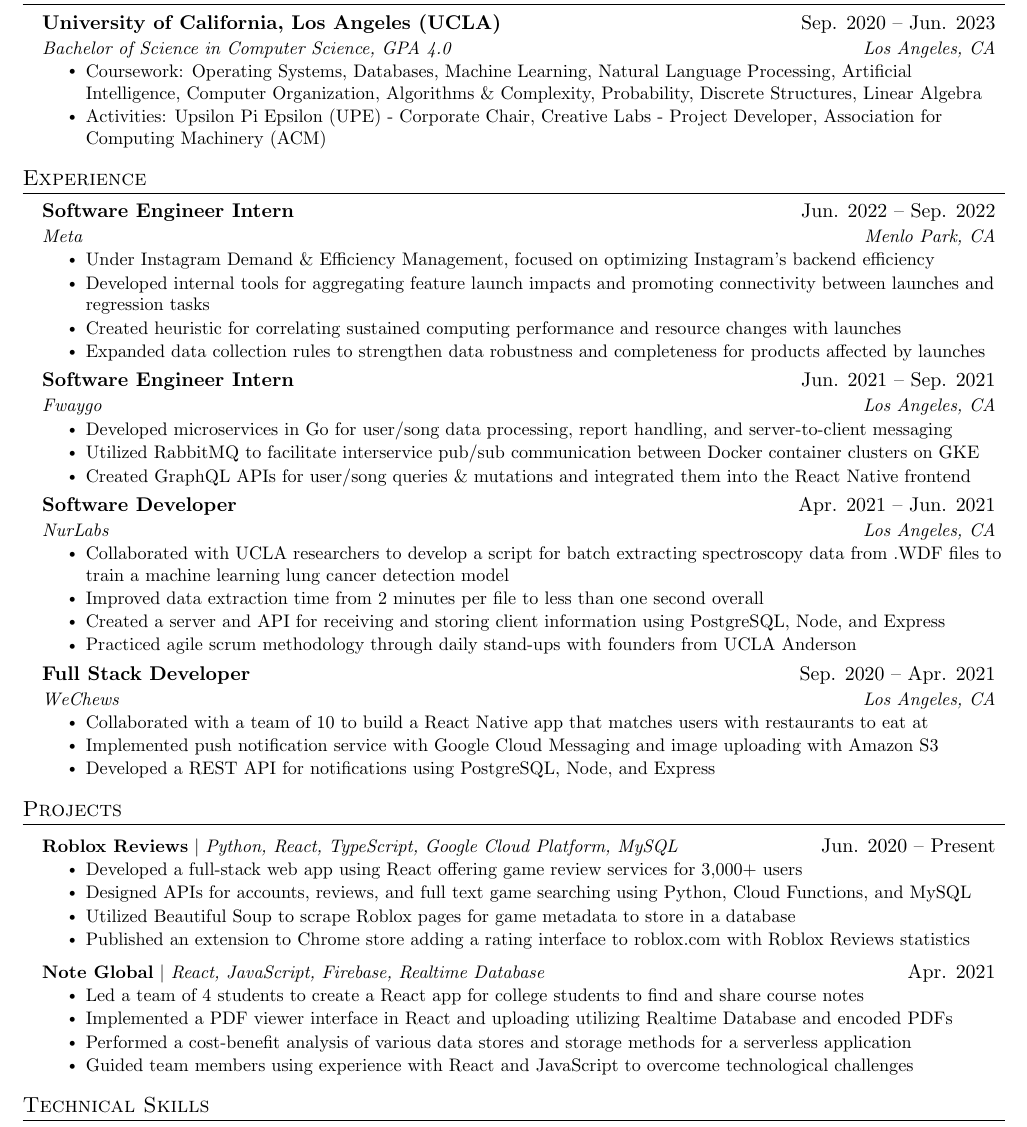
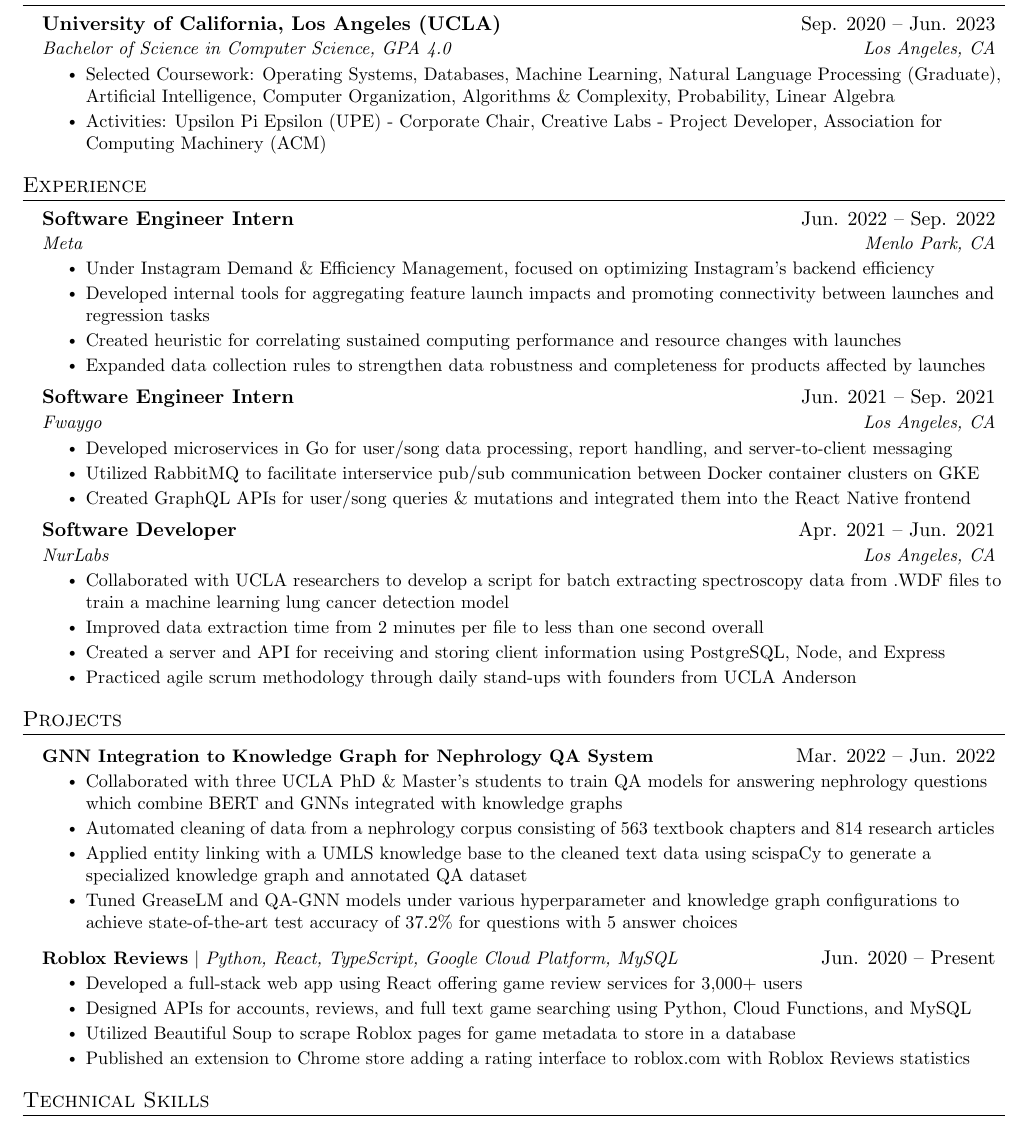
Before and after one commit to justinHe123/Resume, a LaTeX CV (jakes/resume.tex): part of the page, cut so that both start at the same text. Compiled offline with pdfLaTeX.

Commit message:
update resume

```diff
--- a/jakes/resume.tex
+++ b/jakes/resume.tex
@@ -127,7 +127,7 @@
       {University of California, Los Angeles (UCLA)}{Sep. 2020 -- Jun. 2023}
       {Bachelor of Science in Computer Science, GPA 4.0}{Los Angeles, CA}
       \resumeItemListStart
-        \resumeItem{Coursework: Operating Systems, Databases, Machine Learning, Natural Language Processing, Artificial Intelligence, Computer Organization, Algorithms \& Complexity, Probability, Discrete Structures, Linear Algebra}
+        \resumeItem{Selected Coursework: Operating Systems, Databases, Machine Learning, Natural Language Processing (Graduate), Artificial Intelligence, Computer Organization, Algorithms \& Complexity, Probability, Linear Algebra}
         % REGINA: Remove next line
         \resumeItem{Activities: Upsilon Pi Epsilon (UPE) - Corporate Chair, Creative Labs - Project Developer, Association for Computing Machinery (ACM)}
     \resumeItemListEnd
@@ -185,14 +185,14 @@
         \resumeItem{Practiced agile scrum methodology through daily stand-ups with founders from UCLA Anderson}
       \resumeItemListEnd
 
-    \resumeSubheading
-      {Full Stack Developer}{Sep. 2020 -- Apr. 2021}
-      {WeChews}{Los Angeles, CA}
-      \resumeItemListStart
-        \resumeItem{Collaborated with a team of 10 to build a React Native app that matches users with restaurants to eat at}
-        \resumeItem{Implemented push notification service with Google Cloud Messaging and image uploading with Amazon S3}
-        \resumeItem{Developed a REST API for notifications using PostgreSQL, Node, and Express}
-      \resumeItemListEnd
+    % \resumeSubheading
+    %   {Full Stack Developer}{Sep. 2020 -- Apr. 2021}
+    %   {WeChews}{Los Angeles, CA}
+    %   \resumeItemListStart
+    %     \resumeItem{Collaborated with a team of 10 to build a React Native app that matches users with restaurants to eat at}
+    %     \resumeItem{Implemented push notification service with Google Cloud Messaging and image uploading with Amazon S3}
+    %     \resumeItem{Developed a REST API for notifications using PostgreSQL, Node, and Express}
+    %   \resumeItemListEnd
 
   \resumeSubHeadingListEnd
 
@@ -200,6 +200,15 @@
 %-----------PROJECTS-----------
 \section{Projects}
     \resumeSubHeadingListStart
+      \resumeProjectHeading
+        {\textbf{GNN Integration to Knowledge Graph for Nephrology QA System}}{Mar. 2022 -- Jun. 2022}
+        \resumeItemListStart
+          \resumeItem{Collaborated with three UCLA PhD \& Master's students to train QA models for answering nephrology questions which combine BERT and GNNs integrated with knowledge graphs}
+          \resumeItem{Automated cleaning of data from a nephrology corpus consisting of 563 textbook chapters and 814 research articles}
+          \resumeItem{Applied entity linking with a UMLS knowledge base to the cleaned text data using scispaCy to generate a specialized knowledge graph and annotated QA dataset}
+          \resumeItem{Tuned GreaseLM and QA-GNN models under various hyperparameter and knowledge graph configurations to achieve state-of-the-art test accuracy of 37.2\% for questions with 5 answer choices}
+        \resumeItemListEnd
+
       \resumeProjectHeading
           {\textbf{Roblox Reviews} $|$ \emph{Python, React, TypeScript, Google Cloud Platform, MySQL}}{Jun. 2020 -- Present}
           \resumeItemListStart
@@ -210,14 +219,15 @@
             interface to roblox.com with Roblox Reviews statistics}
 
           \resumeItemListEnd
-      \resumeProjectHeading
-          {\textbf{Note Global} $|$ \emph{React, JavaScript, Firebase, Realtime Database}}{Apr. 2021}
-          \resumeItemListStart
-            \resumeItem{Led a team of 4 students to create a React app for college students to find and share course notes}
-            \resumeItem{Implemented a PDF viewer interface in React and uploading utilizing Realtime Database and encoded PDFs}
-            \resumeItem{Performed a cost-benefit analysis of various data stores and storage methods for a serverless application}
-            \resumeItem{Guided team members using experience with React and JavaScript to overcome technological challenges}
-          \resumeItemListEnd
+
+      % \resumeProjectHeading
+      %     {\textbf{Note Global} $|$ \emph{React, JavaScript, Firebase, Realtime Database}}{Apr. 2021}
+      %     \resumeItemListStart
+      %       \resumeItem{Led a team of 4 students to create a React app for college students to find and share course notes}
+      %       \resumeItem{Implemented a PDF viewer interface in React and uploading utilizing Realtime Database and encoded PDFs}
+      %       \resumeItem{Performed a cost-benefit analysis of various data stores and storage methods for a serverless application}
+      %       \resumeItem{Guided team members using experience with React and JavaScript to overcome technological challenges}
+      %     \resumeItemListEnd
     \resumeSubHeadingListEnd
 
 
```
Also changed, not shown: jakes/resume.pdf, 1 other file.
